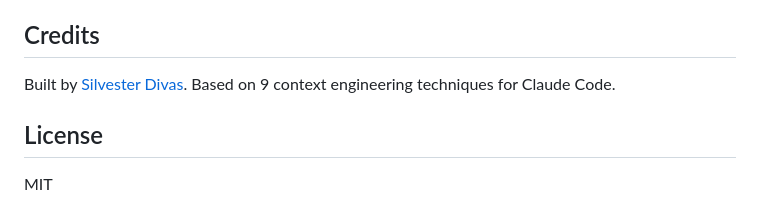
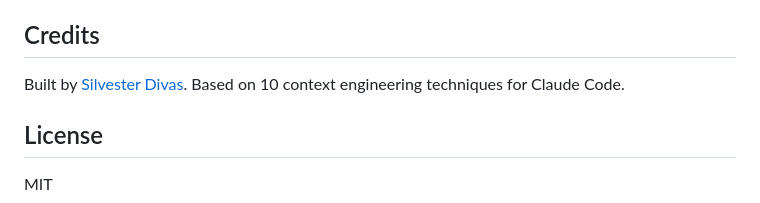
Before and after one commit to silvesterdivas/context-engineer, a Markdown page: README.md, the part around the change. GitHub-like rendering.

Commit message:
Fix technique count in README credits (9 -> 10)

```diff
--- a/README.md
+++ b/README.md
@@ -396,7 +396,7 @@ Copy the agent files to your project's `.claude/agents/` directory and modify th
 
 ## Credits
 
-Built by [Silvester Divas](https://github.com/silvesterdivas). Based on 9 context engineering techniques for Claude Code.
+Built by [Silvester Divas](https://github.com/silvesterdivas). Based on 10 context engineering techniques for Claude Code.
 
 ## License
 
```
